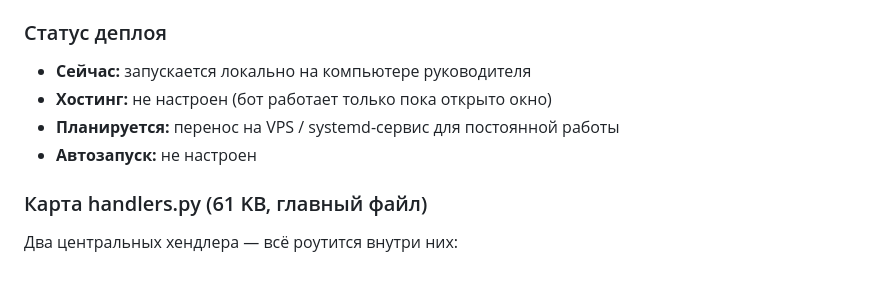
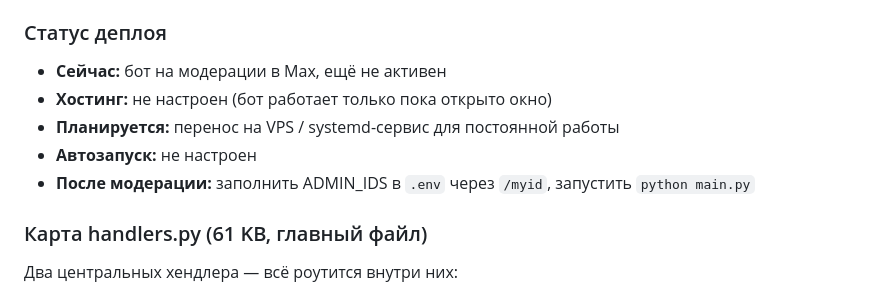
Before and after one commit to yliasibeleva/im-fin-landing, a Markdown page: CLAUDE.md, the part around the change. Rendered like a GitHub page.

Commit message:
Update deploy status: bot pending moderation in Max
Co-Authored-By: Claude Sonnet 4.6 <noreply@anthropic.com>

```diff
--- a/CLAUDE.md
+++ b/CLAUDE.md
@@ -133,10 +133,11 @@ python main.py
 После запуска: написать боту `/myid` → вставить ID в `.env` как `ADMIN_IDS`
 
 ### Статус деплоя
-- **Сейчас:** запускается локально на компьютере руководителя
+- **Сейчас:** бот на модерации в Max, ещё не активен
 - **Хостинг:** не настроен (бот работает только пока открыто окно)
 - **Планируется:** перенос на VPS / systemd-сервис для постоянной работы
 - **Автозапуск:** не настроен
+- **После модерации:** заполнить ADMIN_IDS в `.env` через `/myid`, запустить `python main.py`
 
 ### Карта handlers.py (61 KB, главный файл)
 
```
